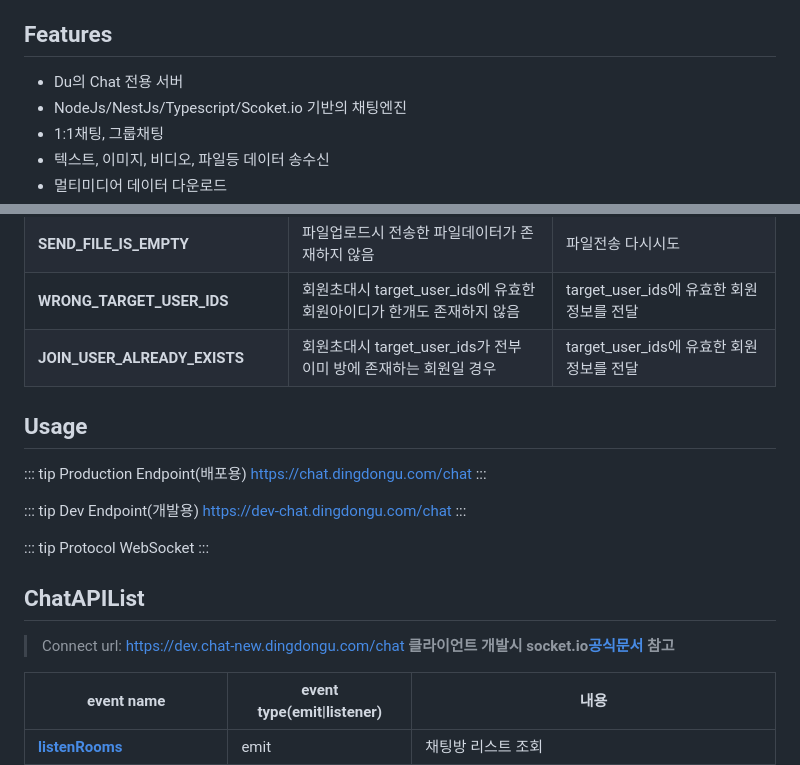
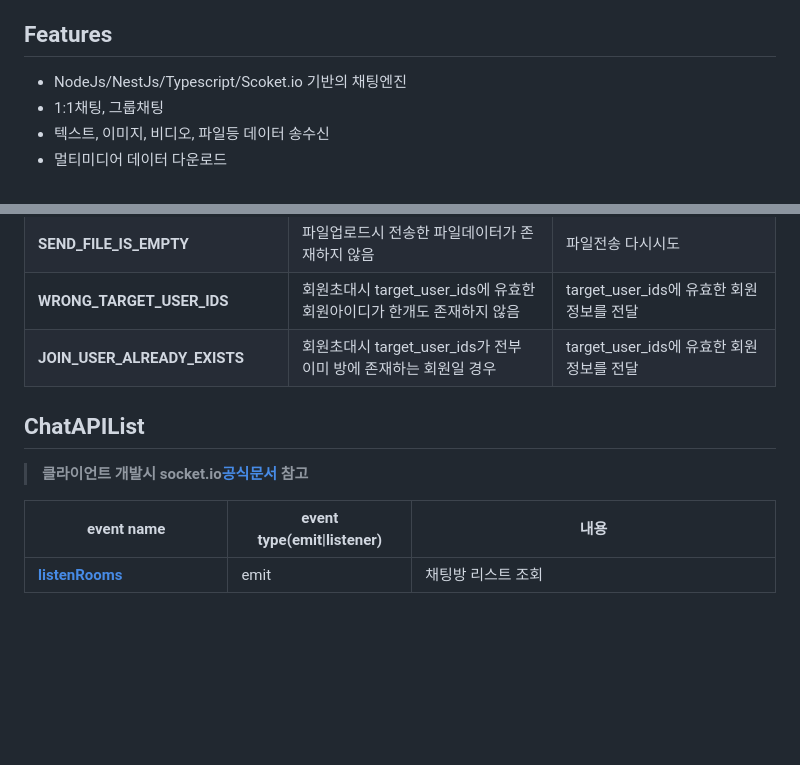
Before and after one commit to kofsitho87/nestjs_chat_server, a Markdown page: README.md, 2 parts joined by grey strips. Rendered like a GitHub page; blank space fills up the shorter version.

Commit message:
Upt. Readme

```diff
--- a/README.md
+++ b/README.md
@@ -20,7 +15,6 @@
 
 
 ## Features
-  - Du의 Chat 전용 서버
   - NodeJs/NestJs/Typescript/Scoket.io 기반의 채팅엔진
   - 1:1채팅, 그룹채팅
   - 텍스트, 이미지, 비디오, 파일등 데이터 송수신
@@ -292,21 +252,7 @@ interface ChatResponse<T> {
 |**JOIN_USER_ALREADY_EXISTS**|회원초대시 target_user_ids가 전부 이미 방에 존재하는 회원일 경우|target_user_ids에 유효한 회원정보를 전달|
 
 
-## Usage
-  ::: tip Production Endpoint(배포용)
-  https://chat.dingdongu.com/chat
-  :::
-
-  ::: tip Dev Endpoint(개발용)
-  https://dev-chat.dingdongu.com/chat
-  :::
-
-  ::: tip Protocol
-  WebSocket
-  :::
-
 ## ChatAPIList
-> Connect url: https://dev.chat-new.dingdongu.com/chat
 > **클라이언트 개발시 socket.io[공식문서](https://socket.io/docs/v3/) 참고**
 
 |event name|event type(<span style="color:red">emit</span>\|<span style="color:blue">listener</span>)|내용|
```
Also changed, not shown: other parts of README.md (+8 -104 lines).
